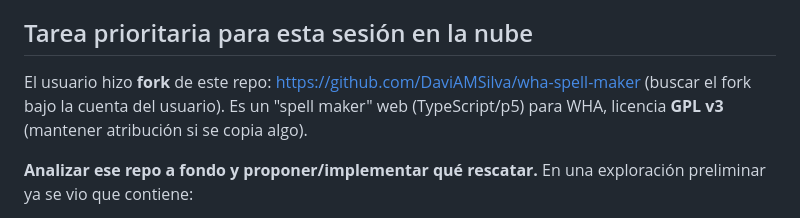
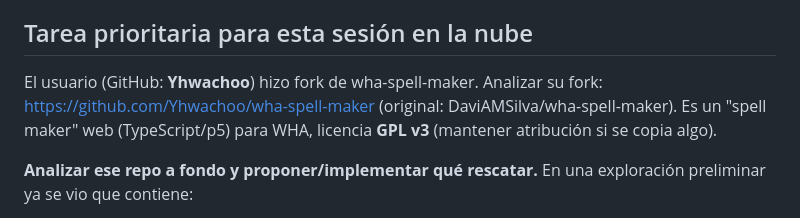
Before and after one commit to yhwachoo/Spell-Maker-WHA-Cloud, a Markdown page: CLAUDE.md, the part around the change. Drawn GitHub-style.

Commit message:
CLAUDE.md: apunta al fork real (Yhwachoo/wha-spell-maker)
Co-Authored-By: Claude Opus 4.8 <noreply@anthropic.com>

```diff
--- a/CLAUDE.md
+++ b/CLAUDE.md
@@ -36,9 +36,10 @@ Construir un sistema completo alrededor de la magia de Witch Hat Atelier:
 
 ## Tarea prioritaria para esta sesión en la nube
 
-El usuario hizo **fork** de este repo: https://github.com/DaviAMSilva/wha-spell-maker
-(buscar el fork bajo la cuenta del usuario). Es un "spell maker" web (TypeScript/p5)
-para WHA, licencia **GPL v3** (mantener atribución si se copia algo).
+El usuario (GitHub: **Yhwachoo**) hizo fork de wha-spell-maker. Analizar su fork:
+https://github.com/Yhwachoo/wha-spell-maker (original: DaviAMSilva/wha-spell-maker).
+Es un "spell maker" web (TypeScript/p5) para WHA, licencia **GPL v3** (mantener
+atribución si se copia algo).
 
 **Analizar ese repo a fondo y proponer/implementar qué rescatar.** En una exploración
 preliminar ya se vio que contiene:
```
